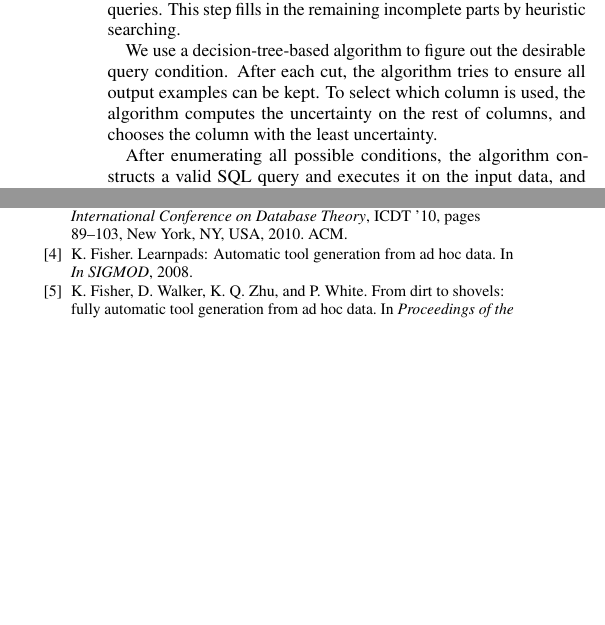
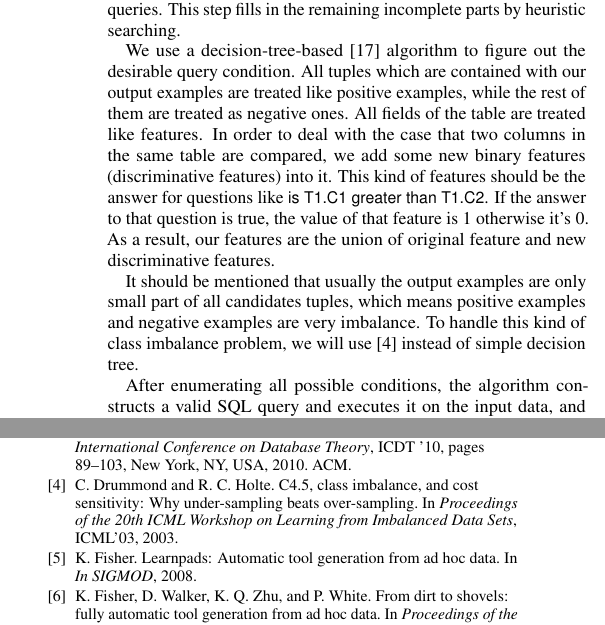
Before and after one commit to qinheping/sqlsynthesizer, a LaTeX paper (sqlsynthesizer/projectdoc/main.tex, which reads sqlsynthesizer/projectdoc/approach.tex): two parts of the columns of pages 4 and 5 of 6, joined at a grey line, cut so that both start at the same text, the shorter picture padded with empty space. Compiled offline with pdfLaTeX.

Commit message:
tweaking the approach section

```diff
--- a/sqlsynthesizer/projectdoc/approach.tex
+++ b/sqlsynthesizer/projectdoc/approach.tex
@@ -161,17 +161,18 @@ while the bound of possible number of join is $O(c_t^2)$ and the bound of the nu
 \subsubsection{Query Completion}
 \label{sec:completion}
 
-The SQL skeleton produced by the first step, though incomplete, serves as a good reference in
-inferring complete and valid SQL queries. This step fills in the
-remaining incomplete parts by heuristic searching.
+The SQL skeleton produced by the first step, though incomplete, serves as a good reference in inferring complete and valid SQL queries. This step fills in the remaining incomplete parts by heuristic searching.
 
-We use a decision-tree-based algorithm to figure out the desirable query condition.
-After each cut, the algorithm tries to ensure all output examples can be kept. To select which column
-is used, the algorithm computes the uncertainty on the rest of columns, and chooses the column with
-the least uncertainty.
+We use a decision-tree-based \cite{Quinlan:1993} algorithm to figure out the desirable query condition. All tuples which are contained with our output examples are treated like positive examples, while the rest of them are treated as negative ones. All fields of the table are treated like features. In order to deal with the case that two columns in the same table are compared, we add some new binary features (discriminative features) into it. This kind of features should be the answer for questions like \textsf{is T1.C1 greater than T1.C2}. If the answer to that question is true, the value of that feature is $1$ otherwise it's $0$. As a result, our features are the union of original feature and new discriminative features.
 
-After enumerating all possible conditions, the algorithm constructs a valid SQL query
-and executes it on the input data, and eliminates those producing a different output result.
+It should be mentioned that usually the output examples are only small part of all candidates tuples, which means positive examples and negative examples are very imbalance. To handle this kind of class imbalance problem, we will use \cite{Chris:2003} instead of simple decision tree.
+
+
+%After each cut, the algorithm tries to ensure all output examples can be kept. To select which column
+%is used, the algorithm computes the uncertainty on the rest of columns, and chooses the column with
+%the least uncertainty.
+
+After enumerating all possible conditions, the algorithm constructs a valid SQL query and executes it on the input data, and eliminates those producing a different output result.
 
 %How to make a reasonable guess of the remaining parts.
 
```
Also changed, not shown: sqlsynthesizer/projectdoc/sqlsynthesis.bib (+18 -0 lines).
